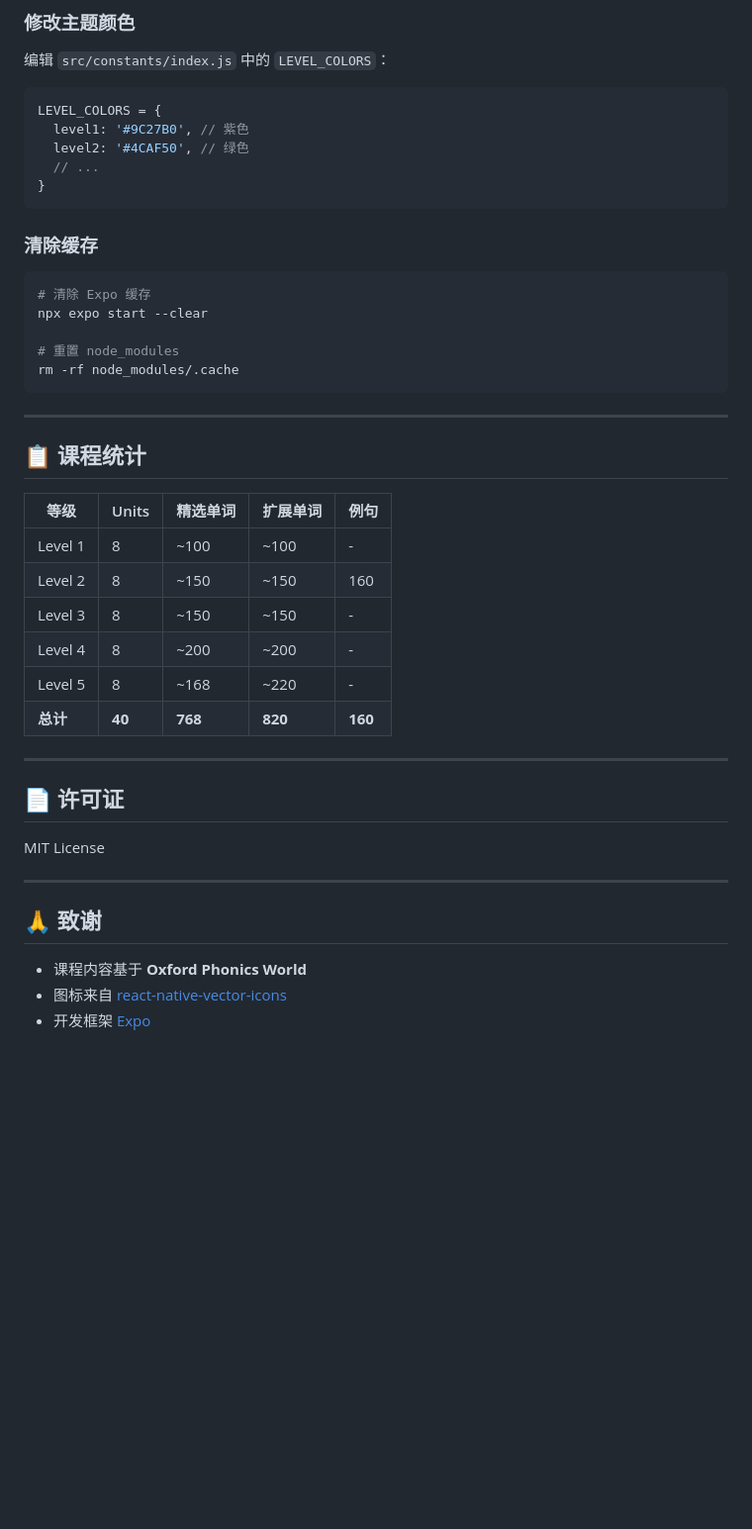
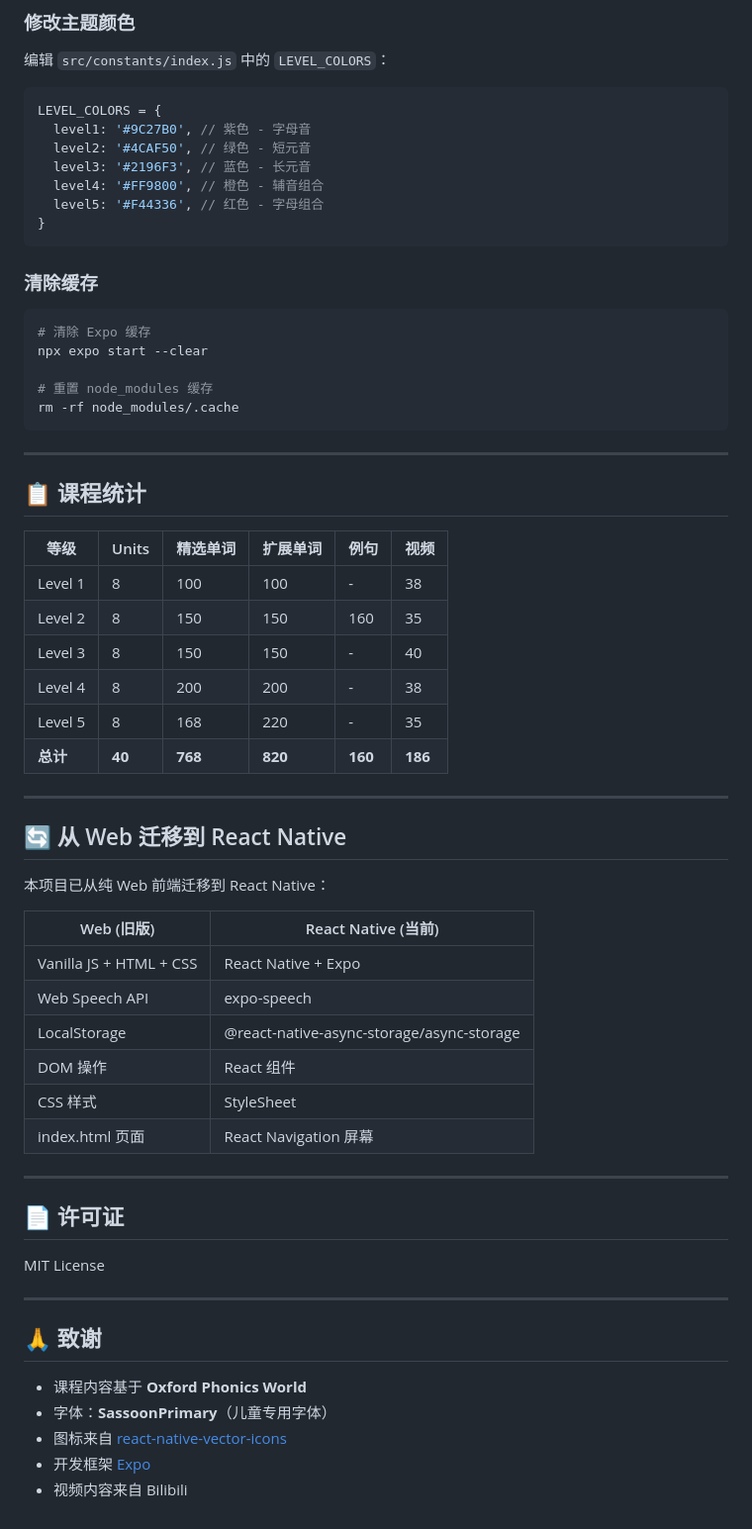
Before and after one commit to guhailin/phonics, a Markdown page: README.md, the part around one of its changes. Shown at 99% size. Drawn GitHub-style; blank space fills up the shorter version.

````diff
--- a/README.md
+++ b/README.md
@@ -176,9 +214,11 @@ phonics_rn/
 
 ```javascript
 LEVEL_COLORS = {
-  level1: '#9C27B0', // 紫色
-  level2: '#4CAF50', // 绿色
-  // ...
+  level1: '#9C27B0', // 紫色 - 字母音
+  level2: '#4CAF50', // 绿色 - 短元音
+  level3: '#2196F3', // 蓝色 - 长元音
+  level4: '#FF9800', // 橙色 - 辅音组合
+  level5: '#F44336', // 红色 - 字母组合
 }
 ```
 
@@ -188,7 +228,7 @@ LEVEL_COLORS = {
 # 清除 Expo 缓存
 npx expo start --clear
 
-# 重置 node_modules
+# 重置 node_modules 缓存
 rm -rf node_modules/.cache
 ```
 
@@ -196,14 +236,29 @@ rm -rf node_modules/.cache
 
 ## 📋 课程统计
 
-| 等级 | Units | 精选单词 | 扩展单词 | 例句 |
-|------|-------|----------|----------|------|
-| Level 1 | 8 | ~100 | ~100 | - |
-| Level 2 | 8 | ~150 | ~150 | 160 |
-| Level 3 | 8 | ~150 | ~150 | - |
-| Level 4 | 8 | ~200 | ~200 | - |
-| Level 5 | 8 | ~168 | ~220 | - |
-| **总计** | **40** | **768** | **820** | **160** |
+| 等级 | Units | 精选单词 | 扩展单词 | 例句 | 视频 |
+|------|-------|----------|----------|------|------|
+| Level 1 | 8 | 100 | 100 | - | 38 |
+| Level 2 | 8 | 150 | 150 | 160 | 35 |
+| Level 3 | 8 | 150 | 150 | - | 40 |
+| Level 4 | 8 | 200 | 200 | - | 38 |
+| Level 5 | 8 | 168 | 220 | - | 35 |
+| **总计** | **40** | **768** | **820** | **160** | **186** |
+
+---
+
+## 🔄 从 Web 迁移到 React Native
+
+本项目已从纯 Web 前端迁移到 React Native：
+
+| Web (旧版) | React Native (当前) |
+|-----------|---------------------|
+| Vanilla JS + HTML + CSS | React Native + Expo |
+| Web Speech API | expo-speech |
+| LocalStorage | @react-native-async-storage/async-storage |
+| DOM 操作 | React 组件 |
+| CSS 样式 | StyleSheet |
+| index.html 页面 | React Navigation 屏幕 |
 
 ---
 
@@ -216,5 +271,7 @@ MIT License
 ## 🙏 致谢
 
 - 课程内容基于 **Oxford Phonics World**
+- 字体：**SassoonPrimary**（儿童专用字体）
 - 图标来自 [react-native-vector-icons](https://github.com/oblador/react-native-vector-icons)
 - 开发框架 [Expo](https://expo.dev/)
+- 视频内容来自 Bilibili
````
Also changed, not shown: other parts of README.md (+66 -28 lines).
